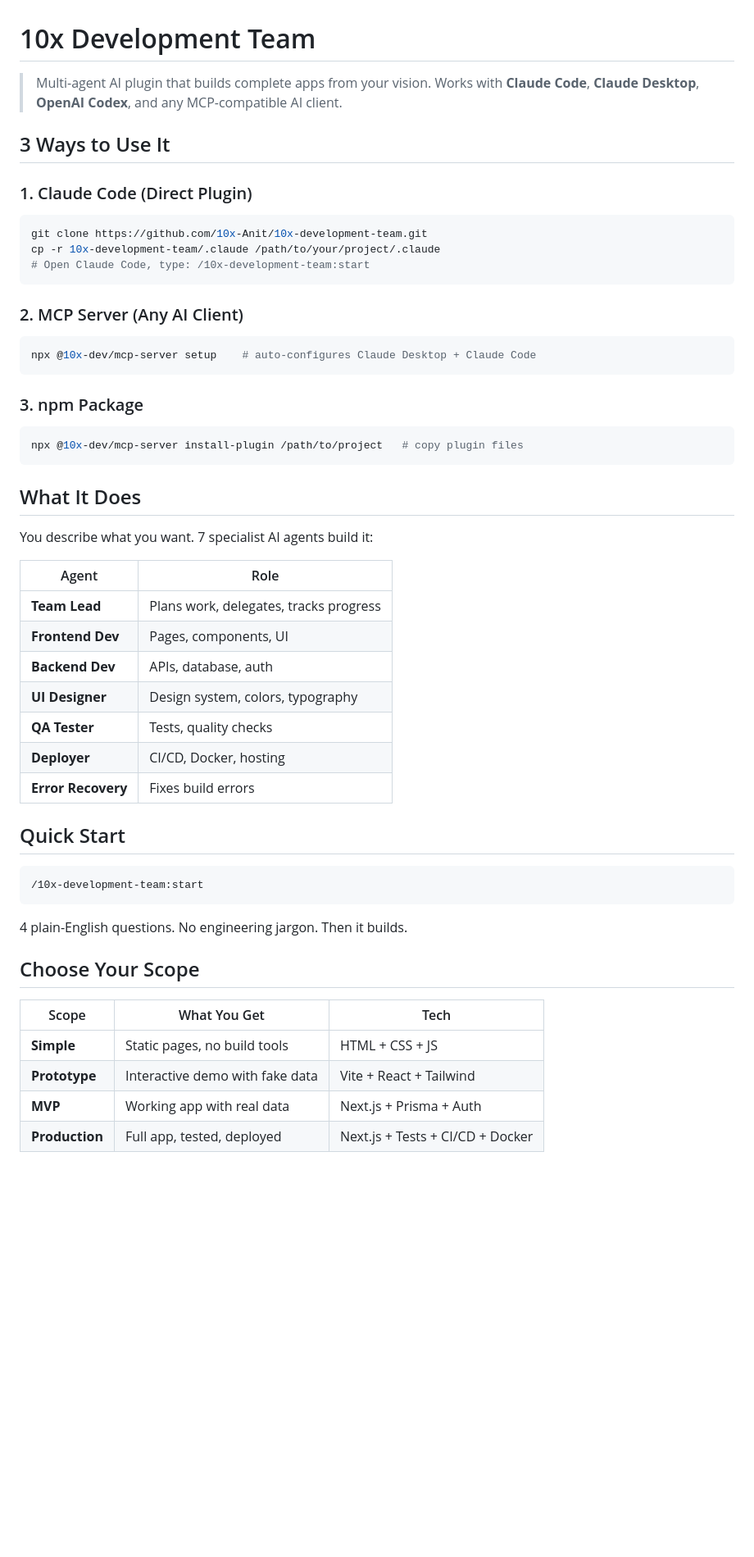
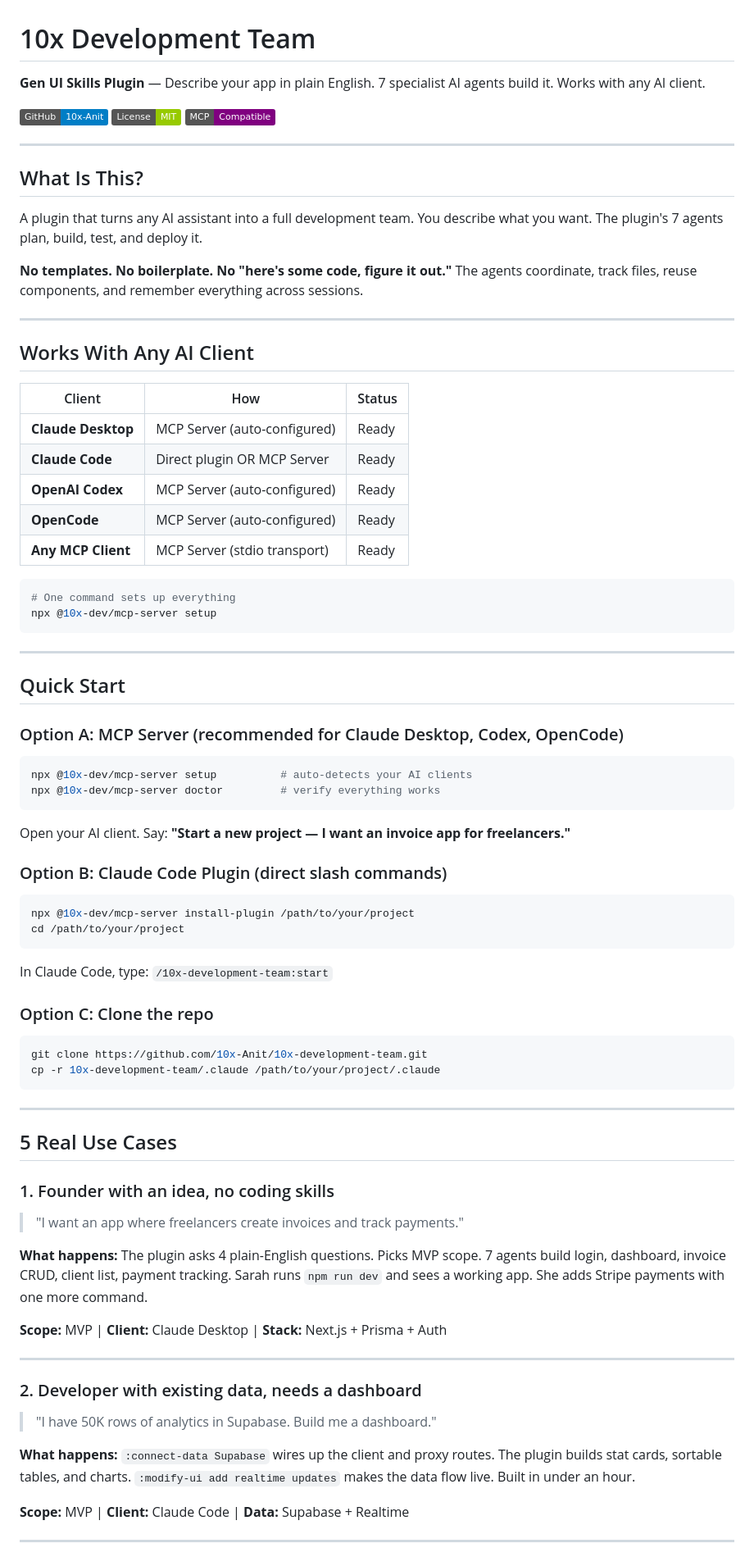
Before and after one commit to 10x-Anit/10x-development-team, a Markdown page: README.md, the part around one of its changes. Shown at 82% size. Drawn GitHub-style; badges without logos; blank space fills up the shorter version.

````diff
--- a/README.md
+++ b/README.md
@@ -1,54 +1,79 @@
 # 10x Development Team
 
-> Multi-agent AI plugin that builds complete apps from your vision. Works with **Claude Code**, **Claude Desktop**, **OpenAI Codex**, and any MCP-compatible AI client.
+**Gen UI Skills Plugin** — Describe your app in plain English. 7 specialist AI agents build it. Works with any AI client.
 
-## 3 Ways to Use It
+[![GitHub](https://img.shields.io/badge/GitHub-10x--Anit-blue?logo=github)](https://github.com/10x-Anit/10x-development-team)
+[![License: MIT](https://img.shields.io/badge/License-MIT-green.svg)](LICENSE)
+[![MCP](https://img.shields.io/badge/MCP-Compatible-purple)](https://modelcontextprotocol.io)
 
-### 1. Claude Code (Direct Plugin)
+---
+
+## What Is This?
+
+A plugin that turns any AI assistant into a full development team. You describe what you want. The plugin's 7 agents plan, build, test, and deploy it.
+
+**No templates. No boilerplate. No "here's some code, figure it out."** The agents coordinate, track files, reuse components, and remember everything across sessions.
+
+---
+
+## Works With Any AI Client
+
+| Client | How | Status |
+|--------|-----|--------|
+| **Claude Desktop** | MCP Server (auto-configured) | Ready |
+| **Claude Code** | Direct plugin OR MCP Server | Ready |
+| **OpenAI Codex** | MCP Server (auto-configured) | Ready |
+| **OpenCode** | MCP Server (auto-configured) | Ready |
+| **Any MCP Client** | MCP Server (stdio transport) | Ready |
+
+```bash
+# One command sets up everything
+npx @10x-dev/mcp-server setup
+```
+
+---
+
+## Quick Start
+
+### Option A: MCP Server (recommended for Claude Desktop, Codex, OpenCode)
+```bash
+npx @10x-dev/mcp-server setup          # auto-detects your AI clients
+npx @10x-dev/mcp-server doctor         # verify everything works
+```
+Open your AI client. Say: **"Start a new project — I want an invoice app for freelancers."**
+
+### Option B: Claude Code Plugin (direct slash commands)
+```bash
+npx @10x-dev/mcp-server install-plugin /path/to/your/project
+cd /path/to/your/project
+```
+In Claude Code, type: `/10x-development-team:start`
+
+### Option C: Clone the repo
 ```bash
 git clone https://github.com/10x-Anit/10x-development-team.git
 cp -r 10x-development-team/.claude /path/to/your/project/.claude
-# Open Claude Code, type: /10x-development-team:start
 ```
 
-### 2. MCP Server (Any AI Client)
-```bash
-npx @10x-dev/mcp-server setup    # auto-configures Claude Desktop + Claude Code
-```
+---
 
-### 3. npm Package
-```bash
-npx @10x-dev/mcp-server install-plugin /path/to/project   # copy plugin files
-```
+## 5 Real Use Cases
 
-## What It Does
+### 1. Founder with an idea, no coding skills
+> "I want an app where freelancers create invoices and track payments."
 
-You describe what you want. 7 specialist AI agents build it:
+**What happens:** The plugin asks 4 plain-English questions. Picks MVP scope. 7 agents build login, dashboard, invoice CRUD, client list, payment tracking. Sarah runs `npm run dev` and sees a working app. She adds Stripe payments with one more command.
 
-| Agent | Role |
-|-------|------|
-| **Team Lead** | Plans work, delegates, tracks progress |
-| **Frontend Dev** | Pages, components, UI |
-| **Backend Dev** | APIs, database, auth |
-| **UI Designer** | Design system, colors, typography |
-| **QA Tester** | Tests, quality checks |
-| **Deployer** | CI/CD, Docker, hosting |
-| **Error Recovery** | Fixes build errors |
+**Scope:** MVP | **Client:** Claude Desktop | **Stack:** Next.js + Prisma + Auth
 
-## Quick Start
+---
 
-```
-/10x-development-team:start
-```
+### 2. Developer with existing data, needs a dashboard
+> "I have 50K rows of analytics in Supabase. Build me a dashboard."
 
-4 plain-English questions. No engineering jargon. Then it builds.
+**What happens:** `:connect-data Supabase` wires up the client and proxy routes. The plugin builds stat cards, sortable tables, and charts. `:modify-ui add realtime updates` makes the data flow live. Built in under an hour.
 
-## Choose Your Scope
+**Scope:** MVP | **Client:** Claude Code | **Data:** Supabase + Realtime
 
-| Scope | What You Get | Tech |
-|-------|-------------|------|
-| **Simple** | Static pages, no build tools | HTML + CSS + JS |
-| **Prototype** | Interactive demo with fake data | Vite + React + Tailwind |
-| **MVP** | Working app with real data | Next.js + Prisma + Auth |
-| **Production** | Full app, tested, deployed | Next.js + Tests + CI/CD + Docker |
+---
 
````
Also changed, not shown: other parts of README.md (+125 -68 lines).
